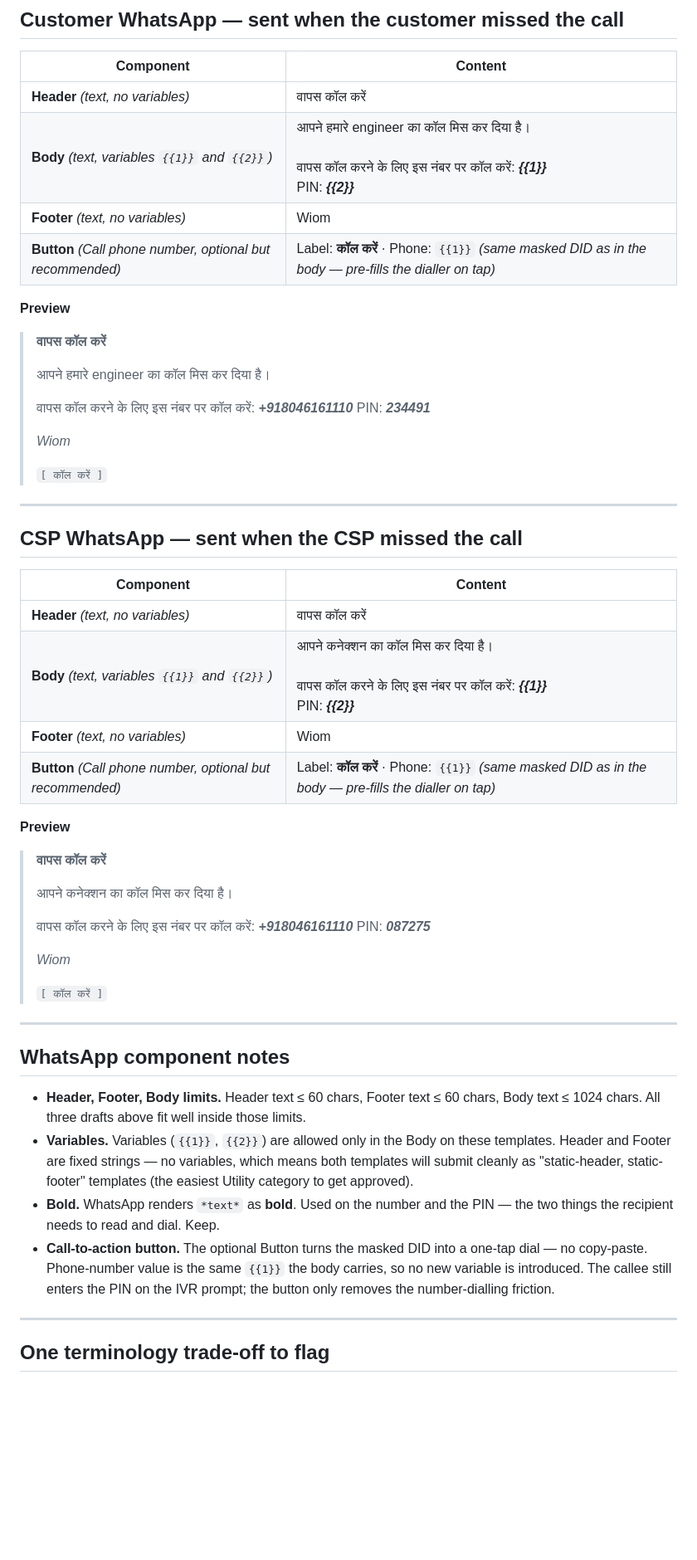
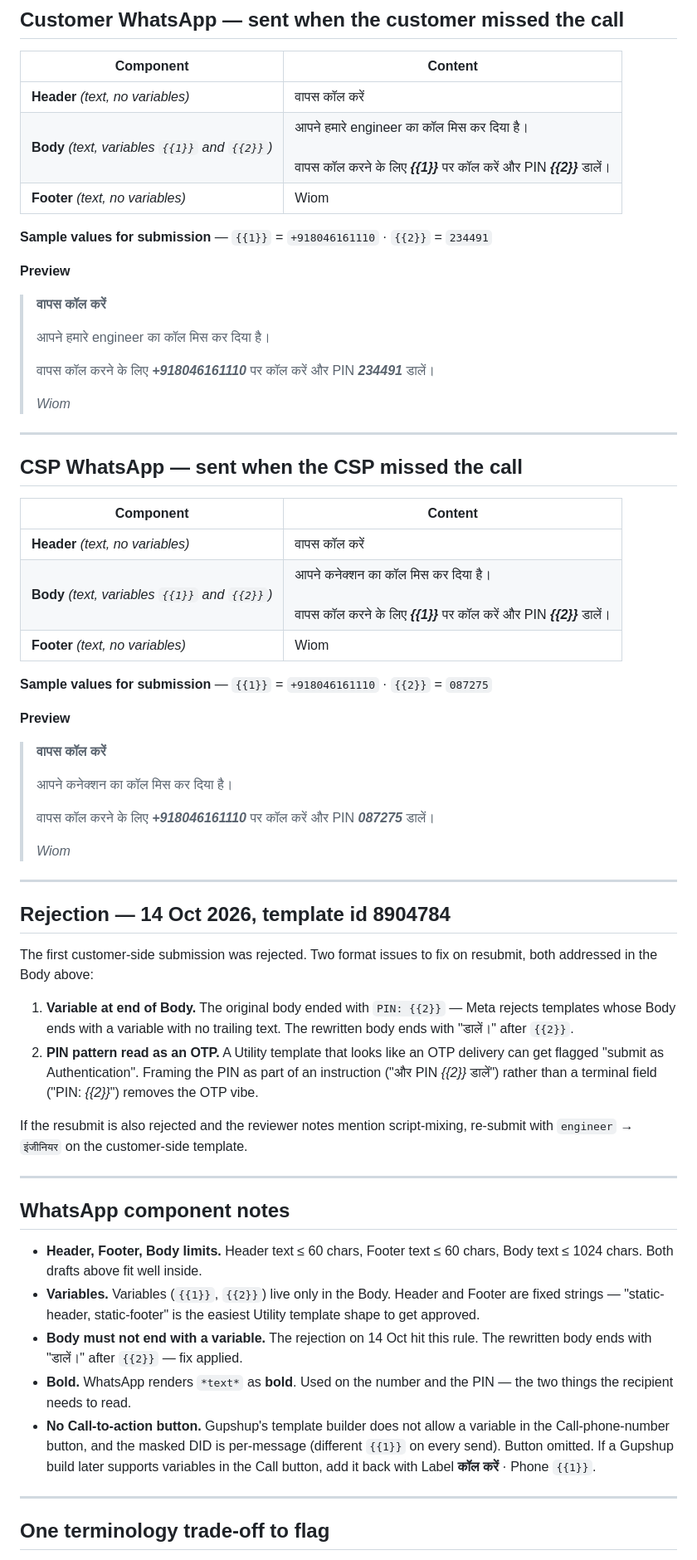
Before and after one commit to ashish-raj-wiom/ivr-missed-call-alert-pin-prd, a Markdown page: WhatsApp_Content.md, the part around one of its changes. Shown at 83% size. GitHub-like rendering; blank space fills up the shorter version.

Commit message:
Fix rejected template + drop Call button (Gupshup can't vary it)
Two changes to resubmit cleanly after the 14-Oct rejection of template
id 8904784:

- Body rewritten so {{2}} is no longer the last token. New body ends
  with 'डालें।' — fixes Meta's 'variable at end of Body' rule.
  Also removes the OTP-looking 'PIN: {{2}}' terminal pattern that
  can trigger 'submit as Authentication category' rejections.

- Call-phone-number button removed. Gupshup's template builder does
  not allow a variable in the Call button's phone field, and the
  masked DID is dynamic per message. The number stays in the body as
  bold {{1}} where it already is.

Added sample values for Meta's submission form (both templates).
Added a 'Rejection — 14 Oct 2026, template id 8904784' section
documenting what went wrong and what the fix addresses, so the next
reviewer has context.

Change log row added.

```diff
--- a/WhatsApp_Content.md
+++ b/WhatsApp_Content.md
@@ -27,9 +27,10 @@ The push notifications live today anchor tone and language mix:
 | Component | Content |
 |---|---|
 | **Header** *(text, no variables)* | वापस कॉल करें |
-| **Body** *(text, variables `{{1}}` and `{{2}}`)* | आपने हमारे engineer का कॉल मिस कर दिया है।<br><br>वापस कॉल करने के लिए इस नंबर पर कॉल करें: ***{{1}}***<br>PIN: ***{{2}}*** |
+| **Body** *(text, variables `{{1}}` and `{{2}}`)* | आपने हमारे engineer का कॉल मिस कर दिया है।<br><br>वापस कॉल करने के लिए ***{{1}}*** पर कॉल करें और PIN ***{{2}}*** डालें। |
 | **Footer** *(text, no variables)* | Wiom |
-| **Button** *(Call phone number, optional but recommended)* | Label: **कॉल करें** · Phone: `{{1}}` *(same masked DID as in the body — pre-fills the dialler on tap)* |
+
+**Sample values for submission** — `{{1}}` = `+918046161110` · `{{2}}` = `234491`
 
 **Preview**
 
@@ -37,12 +38,9 @@ The push notifications live today anchor tone and language mix:
 >
 > आपने हमारे engineer का कॉल मिस कर दिया है।
 >
-> वापस कॉल करने के लिए इस नंबर पर कॉल करें: ***+918046161110***
-> PIN: ***234491***
+> वापस कॉल करने के लिए ***+918046161110*** पर कॉल करें और PIN ***234491*** डालें।
 >
 > *Wiom*
->
-> `[ कॉल करें ]`
 
 ---
 
@@ -51,9 +49,10 @@ The push notifications live today anchor tone and language mix:
 | Component | Content |
 |---|---|
 | **Header** *(text, no variables)* | वापस कॉल करें |
-| **Body** *(text, variables `{{1}}` and `{{2}}`)* | आपने कनेक्शन का कॉल मिस कर दिया है।<br><br>वापस कॉल करने के लिए इस नंबर पर कॉल करें: ***{{1}}***<br>PIN: ***{{2}}*** |
+| **Body** *(text, variables `{{1}}` and `{{2}}`)* | आपने कनेक्शन का कॉल मिस कर दिया है।<br><br>वापस कॉल करने के लिए ***{{1}}*** पर कॉल करें और PIN ***{{2}}*** डालें। |
 | **Footer** *(text, no variables)* | Wiom |
-| **Button** *(Call phone number, optional but recommended)* | Label: **कॉल करें** · Phone: `{{1}}` *(same masked DID as in the body — pre-fills the dialler on tap)* |
+
+**Sample values for submission** — `{{1}}` = `+918046161110` · `{{2}}` = `087275`
 
 **Preview**
 
@@ -61,21 +60,30 @@ The push notifications live today anchor tone and language mix:
 >
 > आपने कनेक्शन का कॉल मिस कर दिया है।
 >
-> वापस कॉल करने के लिए इस नंबर पर कॉल करें: ***+918046161110***
-> PIN: ***087275***
+> वापस कॉल करने के लिए ***+918046161110*** पर कॉल करें और PIN ***087275*** डालें।
 >
 > *Wiom*
->
-> `[ कॉल करें ]`
+
+---
+
+## Rejection — 14 Oct 2026, template id 8904784
+
+The first customer-side submission was rejected. Two format issues to fix on resubmit, both addressed in the Body above:
+
+1. **Variable at end of Body.** The original body ended with `PIN: {{2}}` — Meta rejects templates whose Body ends with a variable with no trailing text. The rewritten body ends with "डालें।" after `{{2}}`.
+2. **PIN pattern read as an OTP.** A Utility template that looks like an OTP delivery can get flagged "submit as Authentication". Framing the PIN as part of an instruction ("और PIN *{{2}}* डालें") rather than a terminal field ("PIN: *{{2}}*") removes the OTP vibe.
+
+If the resubmit is also rejected and the reviewer notes mention script-mixing, re-submit with `engineer` → `इंजीनियर` on the customer-side template.
 
 ---
 
 ## WhatsApp component notes
 
-- **Header, Footer, Body limits.** Header text ≤ 60 chars, Footer text ≤ 60 chars, Body text ≤ 1024 chars. All three drafts above fit well inside those limits.
-- **Variables.** Variables (`{{1}}`, `{{2}}`) are allowed only in the Body on these templates. Header and Footer are fixed strings — no variables, which means both templates will submit cleanly as "static-header, static-footer" templates (the easiest Utility category to get approved).
-- **Bold.** WhatsApp renders `*text*` as **bold**. Used on the number and the PIN — the two things the recipient needs to read and dial. Keep.
-- **Call-to-action button.** The optional Button turns the masked DID into a one-tap dial — no copy-paste. Phone-number value is the same `{{1}}` the body carries, so no new variable is introduced. The callee still enters the PIN on the IVR prompt; the button only removes the number-dialling friction.
+- **Header, Footer, Body limits.** Header text ≤ 60 chars, Footer text ≤ 60 chars, Body text ≤ 1024 chars. Both drafts above fit well inside.
+- **Variables.** Variables (`{{1}}`, `{{2}}`) live only in the Body. Header and Footer are fixed strings — "static-header, static-footer" is the easiest Utility template shape to get approved.
+- **Body must not end with a variable.** The rejection on 14 Oct hit this rule. The rewritten body ends with "डालें।" after `{{2}}` — fix applied.
+- **Bold.** WhatsApp renders `*text*` as **bold**. Used on the number and the PIN — the two things the recipient needs to read.
+- **No Call-to-action button.** Gupshup's template builder does not allow a variable in the Call-phone-number button, and the masked DID is per-message (different `{{1}}` on every send). Button omitted. If a Gupshup build later supports variables in the Call button, add it back with Label **कॉल करें** · Phone `{{1}}`.
 
 ---
 
```
Also changed, not shown: other parts of WhatsApp_Content.md (+1 -0 lines).
